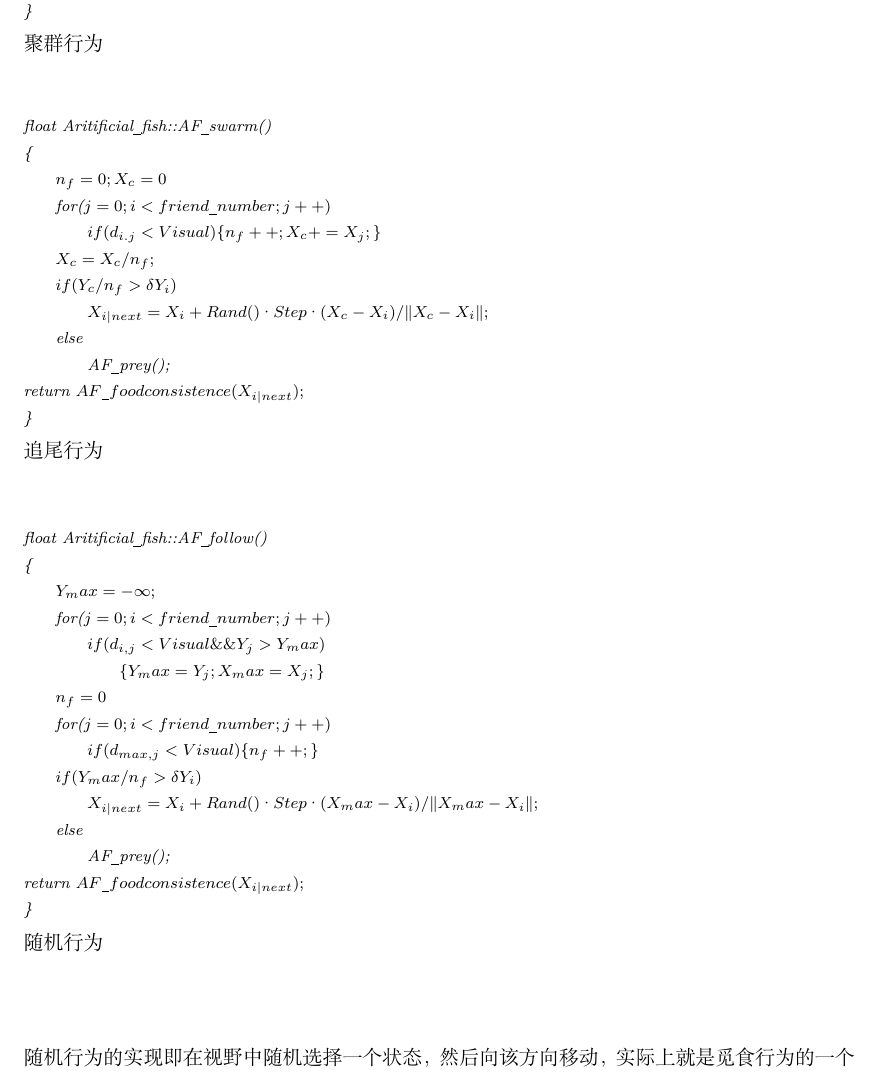
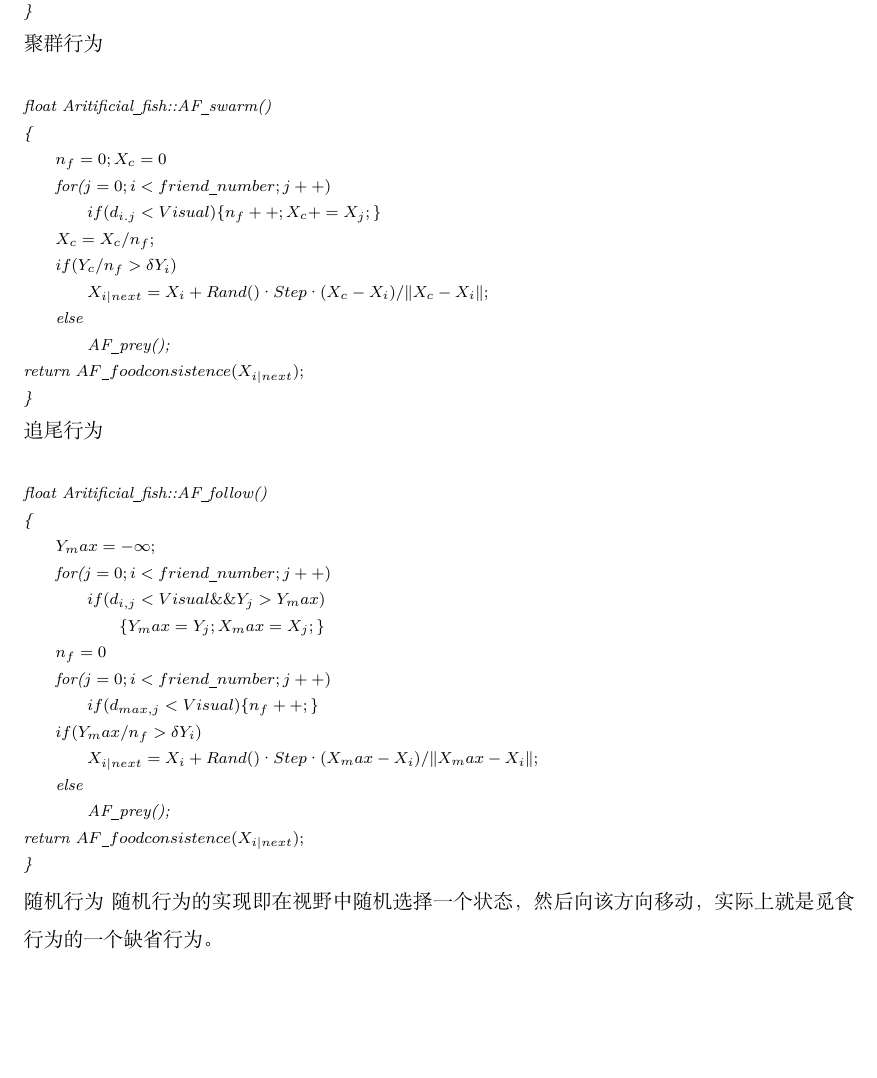
Before and after one commit to long-neck-deer/swarm-intelligence, a LaTeX document (report/21721107-罗晓倩-课程报告.tex): part of page 6 of 10, cut so that both start at the same text, the shorter picture padded with empty space. Compiled offline with XeLaTeX.

Commit message:
report-draft

```diff
--- a/report/21721107-罗晓倩-课程报告.tex
+++ b/report/21721107-罗晓倩-课程报告.tex
@@ -164,12 +164,12 @@
 %		\scriptsize{\emph{float Aritificial\underline{\hspace{0.5em}}fish::AF\underline{\hspace{0.5em}}prey()\\{\{}\\{\hspace{2em} for($i=0;i<try\underline{\hspace{0.5em}}number;i++)$}\\{\hspace{2em} \{}\\{\hspace{4em}  $X_j=X_i+Rand()·Visual;$}\\{\hspace{4em}   if $(Y_i<Y_j)$}\\{\hspace{6em}  $X_{i|next}=X_i+Rand()·Step·(X_j-X_i)/\lVert X_j-X_i\rVert;$}\\{\hspace{4em}  else}\\{\hspace{6em}    $X_{i|next}=X_i+Rand()·Step;$}\\{\hspace{2em} \}}\\{ return $AF\underline{\hspace{0.5em}}foodconsistence(X_{i|next});$} \\{\}} }}	\\
 		\small{觅食行为}
 			\flushleft\scriptsize{\emph{float Aritificial\underline{\hspace{0.5em}}fish::AF\underline{\hspace{0.5em}}prey()\\{\{}\\{\qquad for($i=0;i<try\underline{\hspace{0.5em}}number;i++)$}\\{\qquad\{}\\{\qquad\qquad$X_j=X_i+Rand()·Visual;$}\\{\qquad\qquad if $(Y_i<Y_j)$}\\{\qquad\qquad\qquad $X_{i|next}=X_i+Rand()·Step·(X_j-X_i)/\lVert X_j-X_i\rVert;$}\\{\qquad\qquad else}\\{\qquad\qquad\qquad $X_{i|next}=X_i+Rand()·Step;$}\\{\qquad\}}\\{ return $AF\underline{\hspace{0.5em}}foodconsistence(X_{i|next});$} \\{\}} }}\\
-		\small{聚群行为}\vspace{3ex}
+		\small{聚群行为}
 			\flushleft\scriptsize{\emph{float Aritificial\underline{\hspace{0.5em}}fish::AF\underline{\hspace{0.5em}}swarm() \\ {\{} \\ {\qquad $n_f=0;X_c=0$} \\ {\qquad for($j=0;i<friend\underline{\hspace{0.5em}}number;j++)$} \\ {\qquad\qquad $if(d_{i.j}<Visual) \{ n_f++;X_c+=X_j;\}$} \\ {\qquad $X_c=X_c/n_f;$}\\{\qquad $if (Y_c/n_f>\delta Y_i)$}\\{\qquad\qquad $X_{i|next}=X_i+Rand()·Step·(X_c-X_i)/\lVert X_c-X_i\rVert;$}\\{\qquad else}\\{\qquad\qquad AF\underline{\hspace{0.5em}}prey();}\\{ return $AF\underline{\hspace{0.5em}}foodconsistence(X_{i|next});$} \\{\}} }}\\
-		\small{追尾行为}\vspace{3ex}\\
+		\small{追尾行为}
 			\flushleft\scriptsize{\emph{float Aritificial\underline{\hspace{0.5em}}fish::AF\underline{\hspace{0.5em}}follow() \\ {\{} \\ {\qquad $Y_max=-\infty;$} \\ {\qquad for($j=0;i<friend\underline{\hspace{0.5em}}number;j++)$} \\ {\qquad\qquad $if(d_{i,j}<Visual \&\& Y_j>Y_max)$} \\ {\qquad\qquad\qquad $\{ Y_max=Y_j; X_max=X_j; \}$ }\\{\qquad $n_f=0$}\\{\qquad for($j=0;i<friend\underline{\hspace{0.5em}}number;j++)$}\\{\qquad\qquad $if(d_{max,j}<Visual) \{ n_f++;\} $}\\{\qquad $if (Y_max/n_f>\delta Y_i)$}\\{\qquad\qquad $X_{i|next}=X_i+Rand()·Step·(X_max-X_i)/\lVert X_max-X_i\rVert;$}\\{\qquad else}\\{\qquad\qquad AF\underline{\hspace{0.5em}}prey();}\\{ return $AF\underline{\hspace{0.5em}}foodconsistence(X_{i|next});$} \\{\}} }}\\
-		\small{随机行为}\vspace{3ex}\\
-		\vspace{6ex}随机行为的实现即在视野中随机选择一个状态，然后向该方向移动，实际上就是觅食行为的一个缺省行为。
+		\small{随机行为}
+		随机行为的实现即在视野中随机选择一个状态，然后向该方向移动，实际上就是觅食行为的一个缺省行为。
 	\end{subsection}
 	\begin{subsection}{算法描述}
 	每个人工鱼探索它的环境状况（包括目标函数的变化情况和伙伴的变化情况），从而选择一种行为\\最终，人工鱼集结在几个局部极值的周围\\一般情况下，在讨论求极大问题时，拥有较大的$AF\underline{\hspace{0.5em}}foodconsistence$值的人工鱼一般处于值较大的极值域周围\\这有助于获取全局极值域，而值较大的极值区域周围一般能集结较多的人工鱼，这有助于判断并获取全局极值。
```
